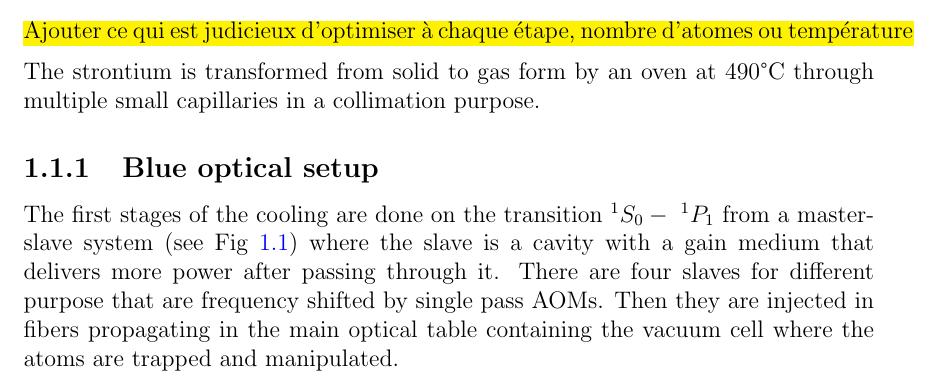
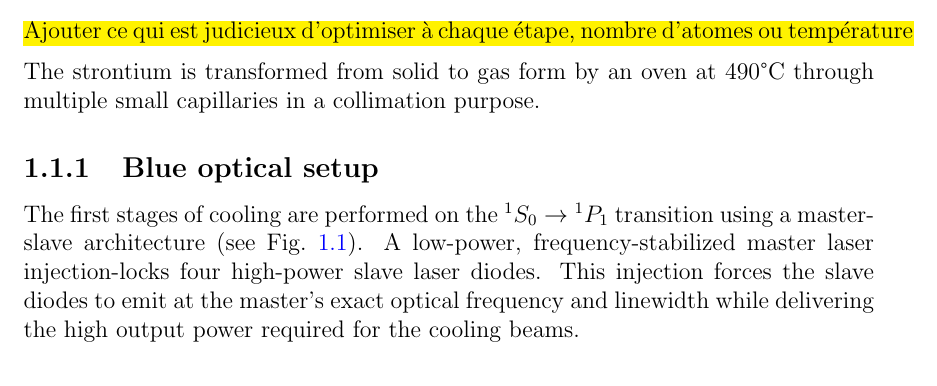
Before and after one commit to PaulineGuesdon/Inchallah-lui-il-marche, a LaTeX thesis (Manuscrit_these/these_main.tex, which reads Manuscrit_these/Chapitres/Introduction/Introduction.tex): part of page 12 of 109, cut so that both start at the same text. Compiled offline with pdfLaTeX.

Commit message:
fin correction esclave-maitre

```diff
--- a/Manuscrit_these/Chapitres/Introduction/Introduction.tex
+++ b/Manuscrit_these/Chapitres/Introduction/Introduction.tex
@@ -7,11 +7,7 @@
 The strontium is transformed from solid to gas form by an oven at 490°C through multiple small capillaries in a collimation purpose.
 
 \subsection{Blue optical setup}
-The first stages of the cooling are done on the transition $^1S_0-~^1P_1$ from a master-slave system (see Fig \ref{fig:intro-chaine-bleue}) where
-the slave is a cavity with a gain medium that delivers more power after passing through it. There are four slaves for different purpose that are
-frequency shifted by single pass AOMs. Then they are injected in fibers propagating in the main optical table containing the vacuum cell where the atoms are
-trapped and manipulated.
-
+The first stages of cooling are performed on the $^1S_0 \rightarrow {}^1P_1$ transition using a master-slave architecture (see Fig.~\ref{fig:intro-chaine-bleue}). A low-power, frequency-stabilized master laser injection-locks four high-power slave laser diodes. This injection forces the slave diodes to emit at the master's exact optical frequency and linewidth while delivering the high output power required for the cooling beams.
 \begin{figure}[H]
     \centering
     \includegraphics[width=1\linewidth]{Chapitres/Introduction/images/chaine_bleue_actualisée.pdf}
```
Also changed, not shown: 3 other files.
